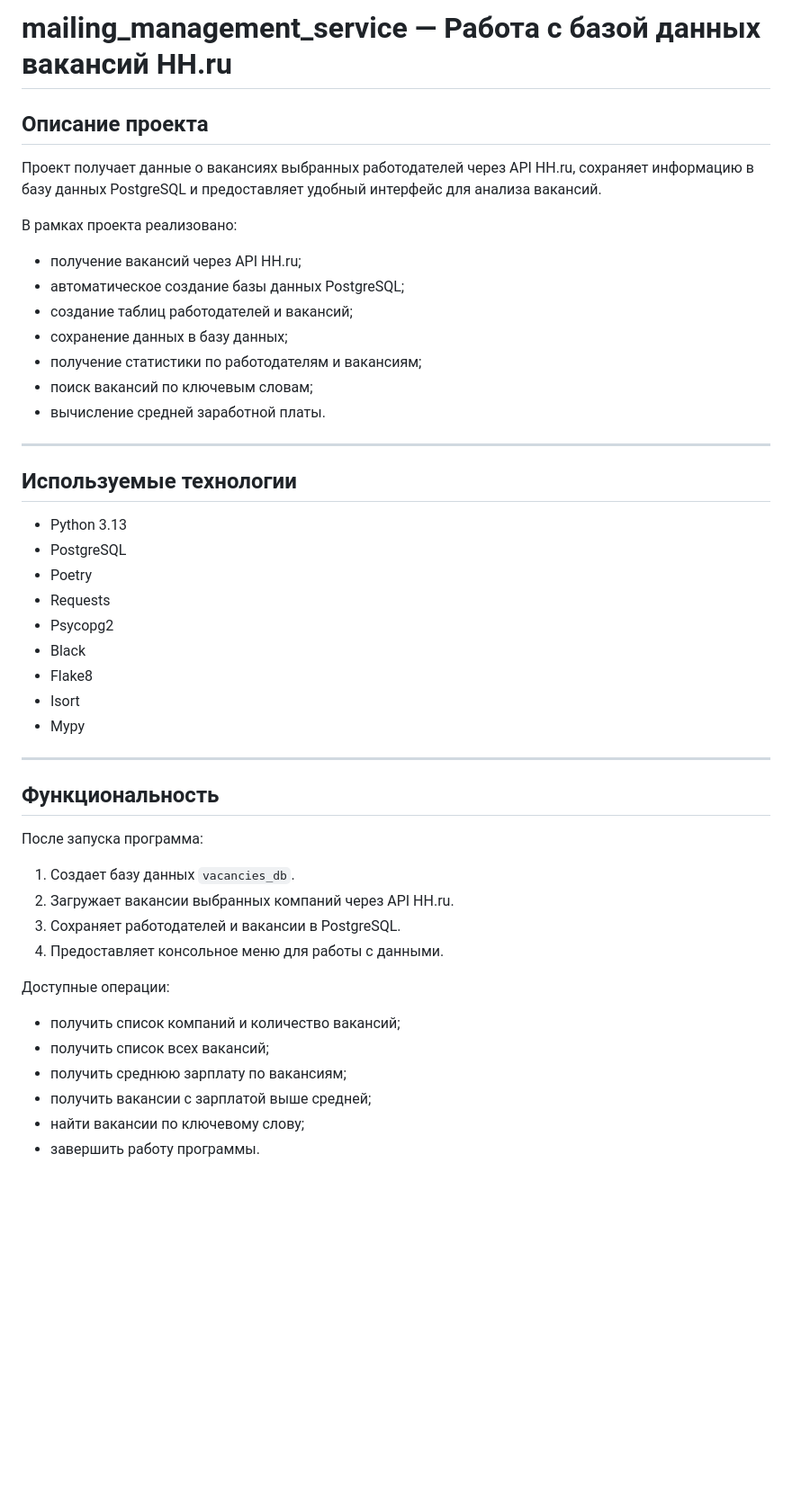
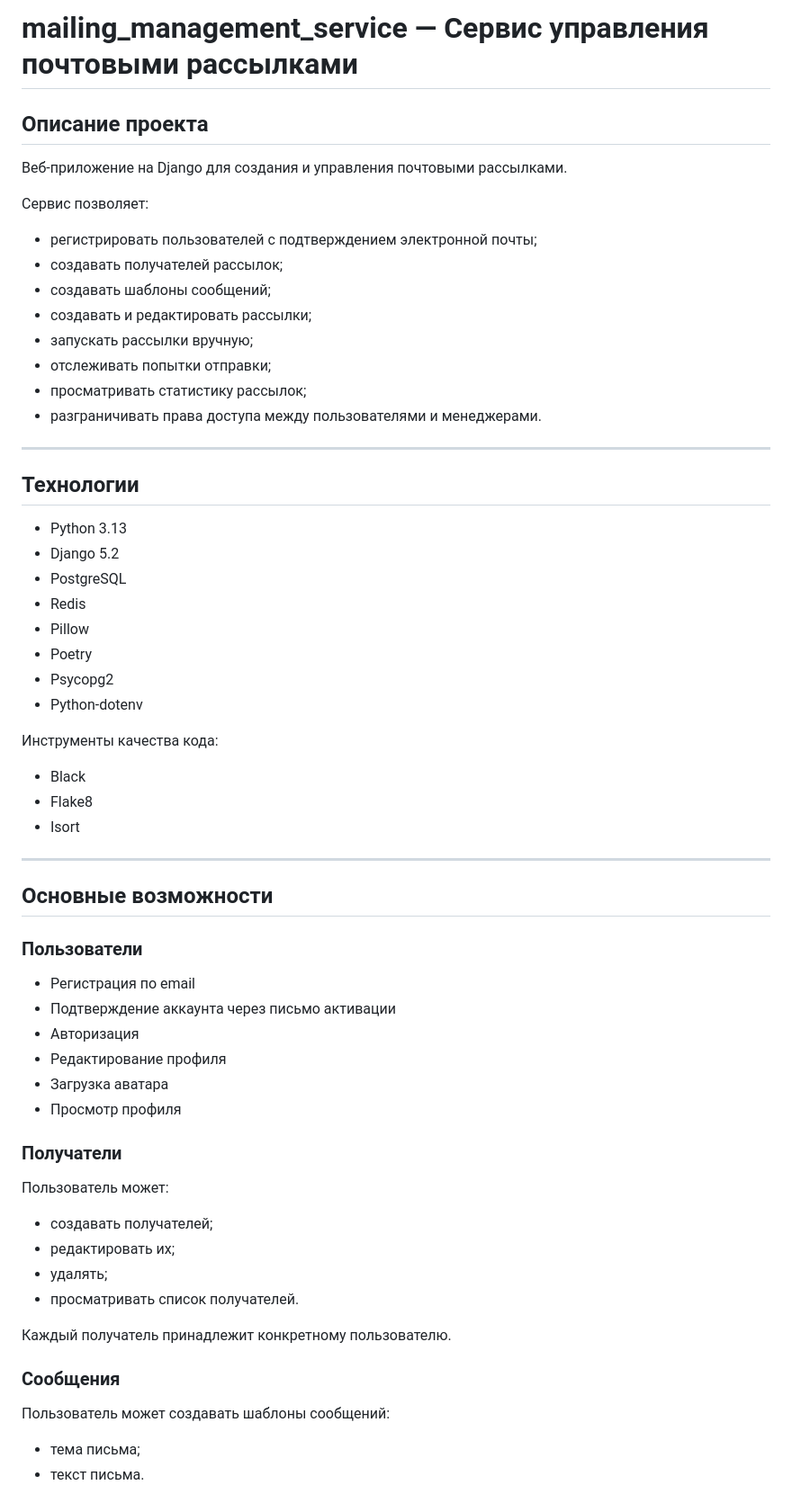
Before and after one commit to LeslieShmit/coursework_4, a Markdown page: README.md, the part around one of its changes. Shown at 90% size. GitHub-like rendering; blank space fills up the shorter version.

```diff
--- a/README.md
+++ b/README.md
@@ -1,49 +1,67 @@
-# mailing_management_service  — Работа с базой данных вакансий HH.ru
+# mailing_management_service — Сервис управления почтовыми рассылками
 
 ## Описание проекта
 
-Проект получает данные о вакансиях выбранных работодателей через API HH.ru, сохраняет информацию в базу данных PostgreSQL и предоставляет удобный интерфейс для анализа вакансий.
+Веб-приложение на Django для создания и управления почтовыми рассылками.
 
-В рамках проекта реализовано:
+Сервис позволяет:
 
-* получение вакансий через API HH.ru;
-* автоматическое создание базы данных PostgreSQL;
-* создание таблиц работодателей и вакансий;
-* сохранение данных в базу данных;
-* получение статистики по работодателям и вакансиям;
-* поиск вакансий по ключевым словам;
-* вычисление средней заработной платы.
+* регистрировать пользователей с подтверждением электронной почты;
+* создавать получателей рассылок;
+* создавать шаблоны сообщений;
+* создавать и редактировать рассылки;
+* запускать рассылки вручную;
+* отслеживать попытки отправки;
+* просматривать статистику рассылок;
+* разграничивать права доступа между пользователями и менеджерами.
 
 ---
 
-## Используемые технологии
+## Технологии
 
 * Python 3.13
+* Django 5.2
 * PostgreSQL
+* Redis
+* Pillow
 * Poetry
-* Requests
 * Psycopg2
+* Python-dotenv
+
+Инструменты качества кода:
+
 * Black
 * Flake8
 * Isort
-* Mypy
 
 ---
 
-## Функциональность
+## Основные возможности
 
-После запуска программа:
+### Пользователи
 
-1. Создает базу данных `vacancies_db`.
-2. Загружает вакансии выбранных компаний через API HH.ru.
-3. Сохраняет работодателей и вакансии в PostgreSQL.
-4. Предоставляет консольное меню для работы с данными.
+* Регистрация по email
+* Подтверждение аккаунта через письмо активации
+* Авторизация
+* Редактирование профиля
+* Загрузка аватара
+* Просмотр профиля
 
-Доступные операции:
+### Получатели
 
-* получить список компаний и количество вакансий;
-* получить список всех вакансий;
-* получить среднюю зарплату по вакансиям;
-* получить вакансии с зарплатой выше средней;
-* найти вакансии по ключевому слову;
-* завершить работу программы.
+Пользователь может:
+
+* создавать получателей;
+* редактировать их;
+* удалять;
+* просматривать список получателей.
+
+Каждый получатель принадлежит конкретному пользователю.
+
+### Сообщения
+
+Пользователь может создавать шаблоны сообщений:
+
+* тема письма;
+* текст письма.
+
```
Also changed, not shown: other parts of README.md (+170 -127 lines).
